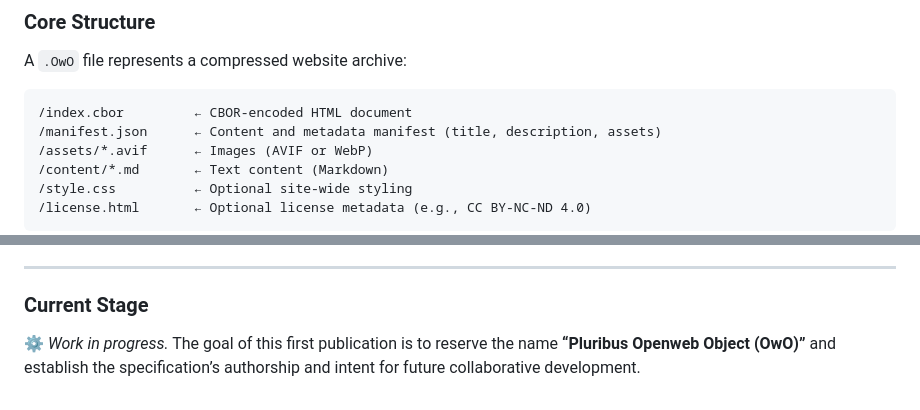
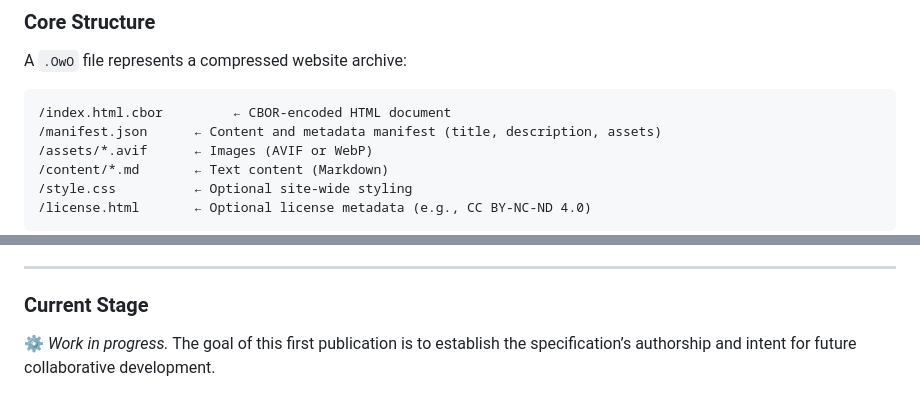
Before and after one commit to Agora-Pluribus-Technologies/Pluribus.me, a Markdown page: owo.md, 2 parts joined by grey strips. GitHub-like rendering.

Commit message:
Update owo spec

````diff
--- a/owo.md
+++ b/owo.md
@@ -36,7 +36,7 @@ Overall, the file structure for representing a website can be zipped into a **si
 A `.OwO` file represents a compressed website archive:
 
 ```
-/index.cbor         ← CBOR-encoded HTML document
+/index.html.cbor         ← CBOR-encoded HTML document
 /manifest.json      ← Content and metadata manifest (title, description, assets)
 /assets/*.avif      ← Images (AVIF or WebP)
 /content/*.md       ← Text content (Markdown)
@@ -73,4 +73,4 @@ Reference implementations (e.g. editors, readers) may be licensed separately und
 ### **Current Stage**
 
 ⚙️ *Work in progress.*
-The goal of this first publication is to reserve the name **“Pluribus Openweb Object (OwO)”** and establish the specification’s authorship and intent for future collaborative development.
+The goal of this first publication is to establish the specification’s authorship and intent for future collaborative development.
````
